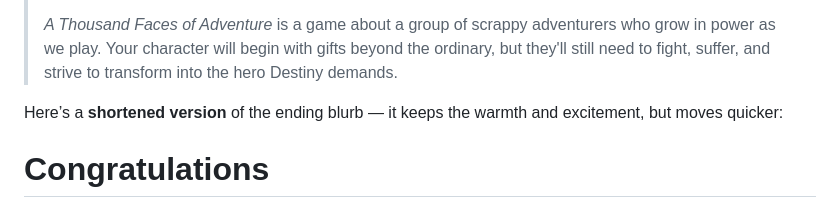
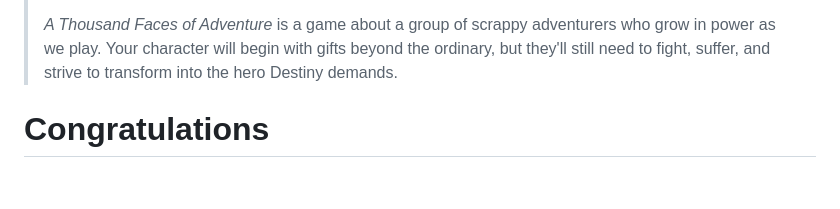
Before and after one commit to sjbrown/1kfa, a Markdown page: mod_guide_table.md, the part around the change. Drawn GitHub-style; blank space fills up the shorter version.

Commit message:
remove cruft

```diff
--- a/mod_guide_table.md
+++ b/mod_guide_table.md
@@ -680,8 +680,6 @@ The reader closes out the Universe Creation activity by hanging this in the air:
 > still need to fight, suffer, and strive to transform into the hero
 > Destiny demands.
 
-Here’s a **shortened version** of the ending blurb — it keeps the warmth and excitement, but moves quicker:
-
 
 # Congratulations
 
```
